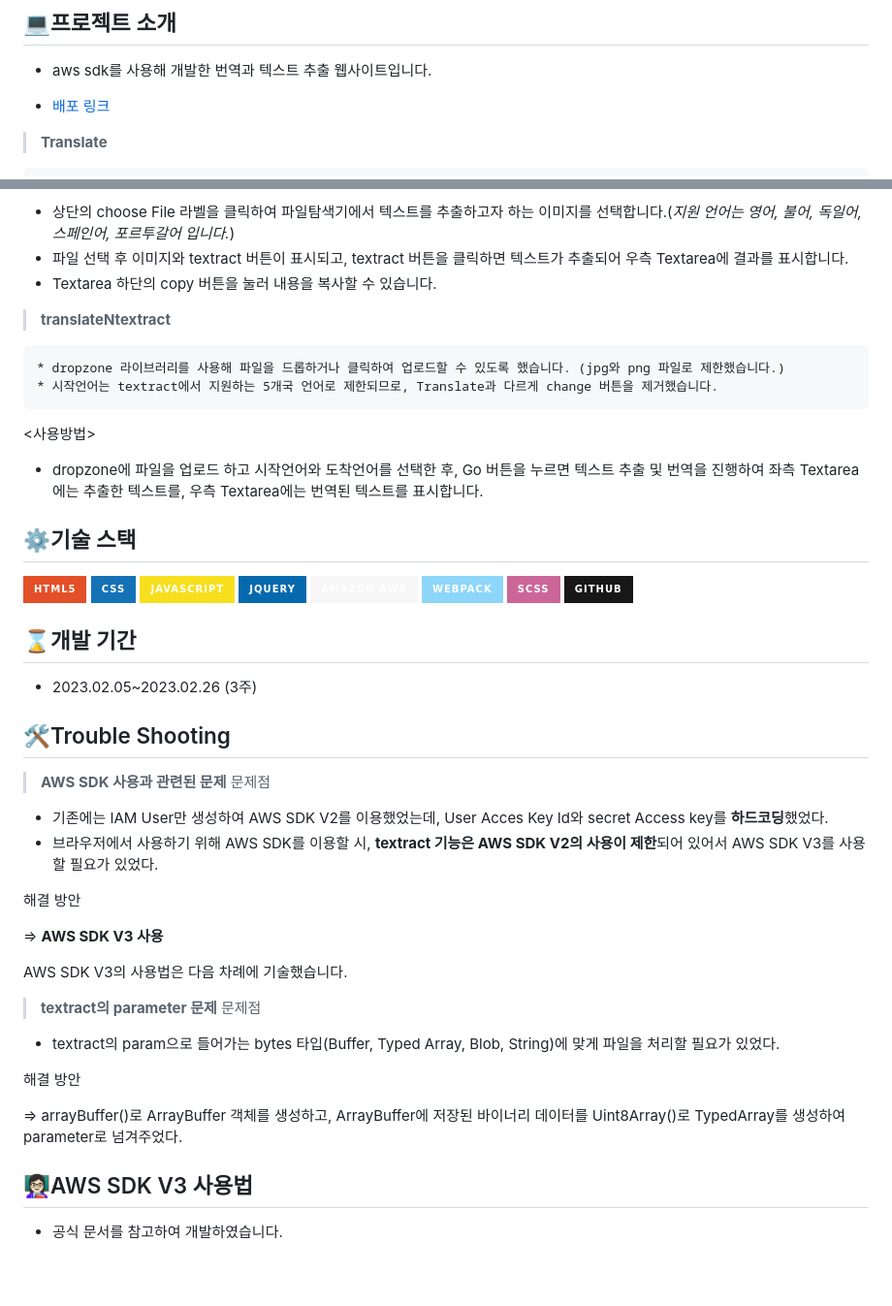
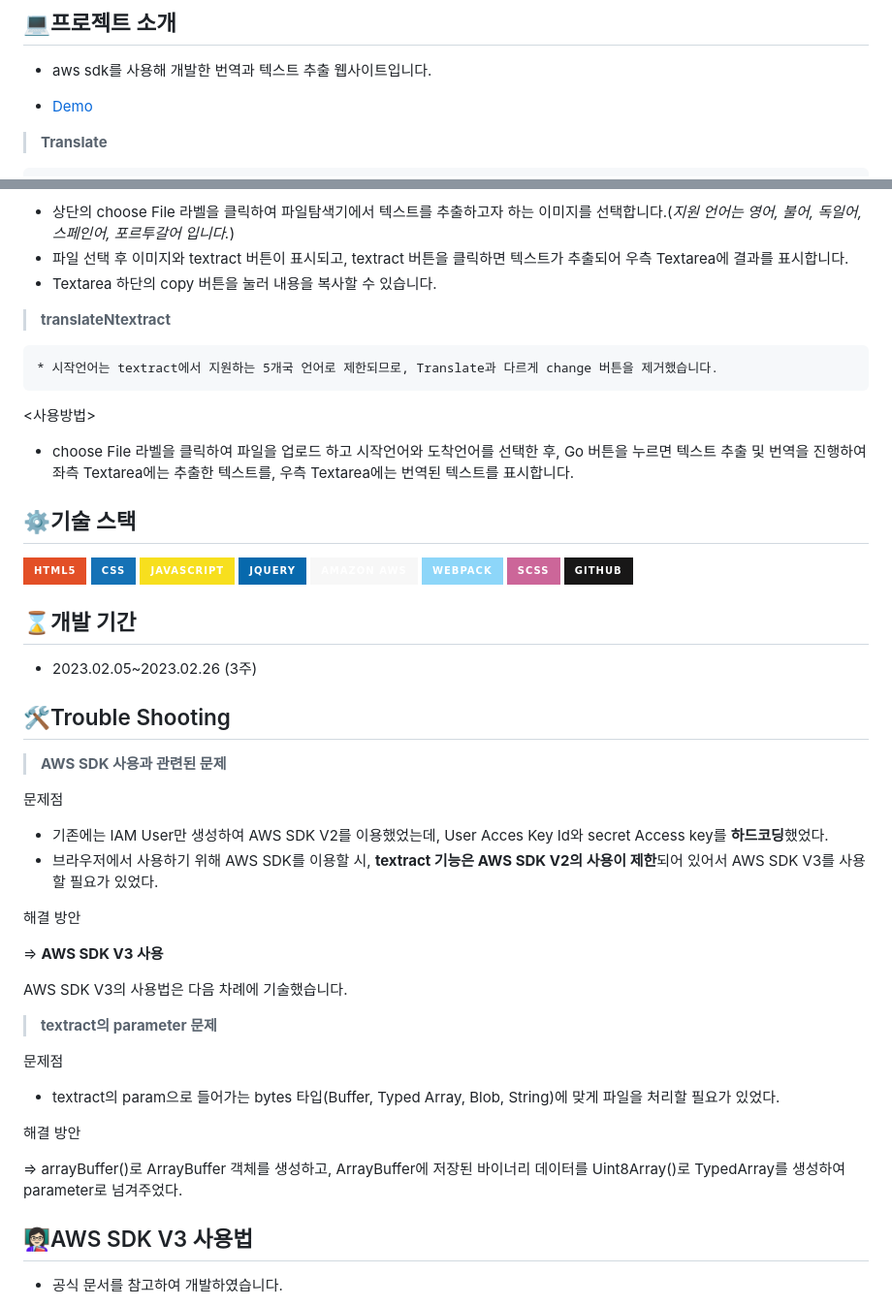
Before and after one commit to suhsein/translateNtextract2023, a Markdown page: README.md, 2 parts joined by grey strips. Shown: that part at 97% size. Rendered like a GitHub page; badges without logos; blank space fills up the shorter version.

Commit message:
docs : dropzone 제거
- github pages에서 동작하지 않는 문제로 dropzone 제거

```diff
--- a/README.md
+++ b/README.md
@@ -12,7 +12,7 @@
 
 * aws sdk를 사용해 개발한 번역과 텍스트 추출 웹사이트입니다.
 
-* [배포 링크](https://suhsein.github.io/translateNtextract2023/index.html)
+* [Demo](https://suhsein.github.io/translateNtextract2023/index.html)
 > **Translate**
 
     * AWS Translate에서 지원하는 모든 언어를 Javascript를 통해 동적으로 등록했습니다.
@@ -37,11 +37,10 @@
 
  > **translateNtextract**
 
-    * dropzone 라이브러리를 사용해 파일을 드롭하거나 클릭하여 업로드할 수 있도록 했습니다. (jpg와 png 파일로 제한했습니다.)
     * 시작언어는 textract에서 지원하는 5개국 언어로 제한되므로, Translate과 다르게 change 버튼을 제거했습니다.
 
  <사용방법>
-   * dropzone에 파일을 업로드 하고 시작언어와 도착언어를 선택한 후, Go 버튼을 누르면 텍스트 추출 및 번역을 진행하여 좌측 Textarea에는 추출한 텍스트를, 우측 Textarea에는 번역된 텍스트를 표시합니다.
+   * choose File 라벨을 클릭하여 파일을 업로드 하고 시작언어와 도착언어를 선택한 후, Go 버튼을 누르면 텍스트 추출 및 번역을 진행하여 좌측 Textarea에는 추출한 텍스트를, 우측 Textarea에는 번역된 텍스트를 표시합니다.
 
 ## ⚙️기술 스택
 <img alt="HTML5" src="https://img.shields.io/badge/html5-E34F26?style=for-the-badge&logo=html5&logoColor=white"> <img alt="CSS3" src="https://img.shields.io/badge/css-1572B6?style=for-the-badge&logo=css3&logoColor=white">
@@ -58,6 +57,7 @@
 ## 🛠️Trouble Shooting
 
 > **AWS SDK 사용과 관련된 문제**
+
 문제점
 * 기존에는 IAM User만 생성하여 AWS SDK V2를 이용했었는데, User Acces Key Id와 secret Access key를 **하드코딩**했었다.
 * 브라우저에서 사용하기 위해 AWS SDK를 이용할 시, **textract 기능은 AWS SDK V2의 사용이 제한**되어 있어서 AWS SDK V3를 사용할 필요가 있었다.
@@ -69,12 +69,14 @@
 AWS SDK V3의 사용법은 다음 차례에 기술했습니다.
 
 > **textract의 parameter 문제**
+
 문제점
 * textract의 param으로 들어가는 bytes 타입(Buffer, Typed Array, Blob, String)에 맞게 파일을 처리할 필요가 있었다.
 
 해결 방안
 
 =>  arrayBuffer()로 ArrayBuffer 객체를 생성하고, ArrayBuffer에 저장된 바이너리 데이터를 Uint8Array()로 TypedArray를 생성하여 parameter로 넘겨주었다.
+
 
 ## 👩🏻‍🏫AWS SDK V3 사용법
 * 공식 문서를 참고하여 개발하였습니다.
```
